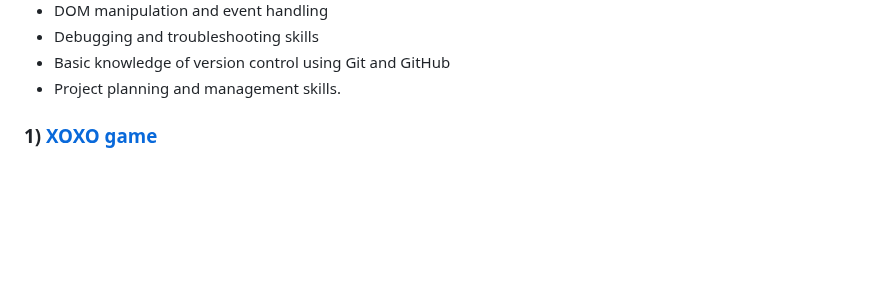
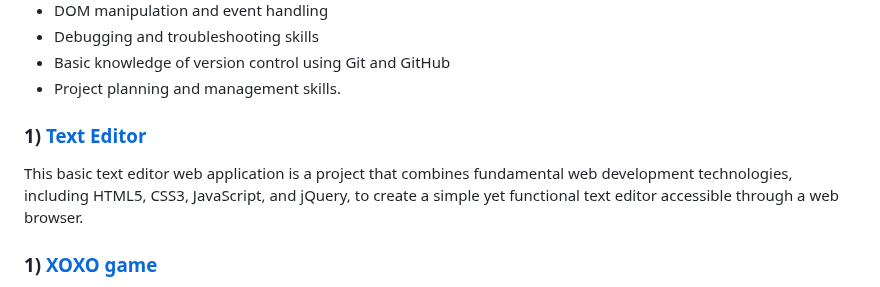
Before and after one commit to shreyamalogi/MyBestWorks, a Markdown page: webd projects.md, the part around the change. Rendered like a GitHub page; blank space fills up the shorter version.

```diff
--- a/webd projects.md
+++ b/webd projects.md
@@ -45,6 +45,8 @@ The tech stack used for building the application includes React, JavaScript, HTM
 - Project planning and management skills.
 
 
+### 1) [Text Editor ](https://github.com/shreyamalogi/Basic-text-Editor/tree/main)
+This basic text editor web application is a project that combines fundamental web development technologies, including HTML5, CSS3, JavaScript, and jQuery, to create a simple yet functional text editor accessible through a web browser.
 
 ### 1) [XOXO game](https://github.com/5hre9a/XOXO-game)
 
```
